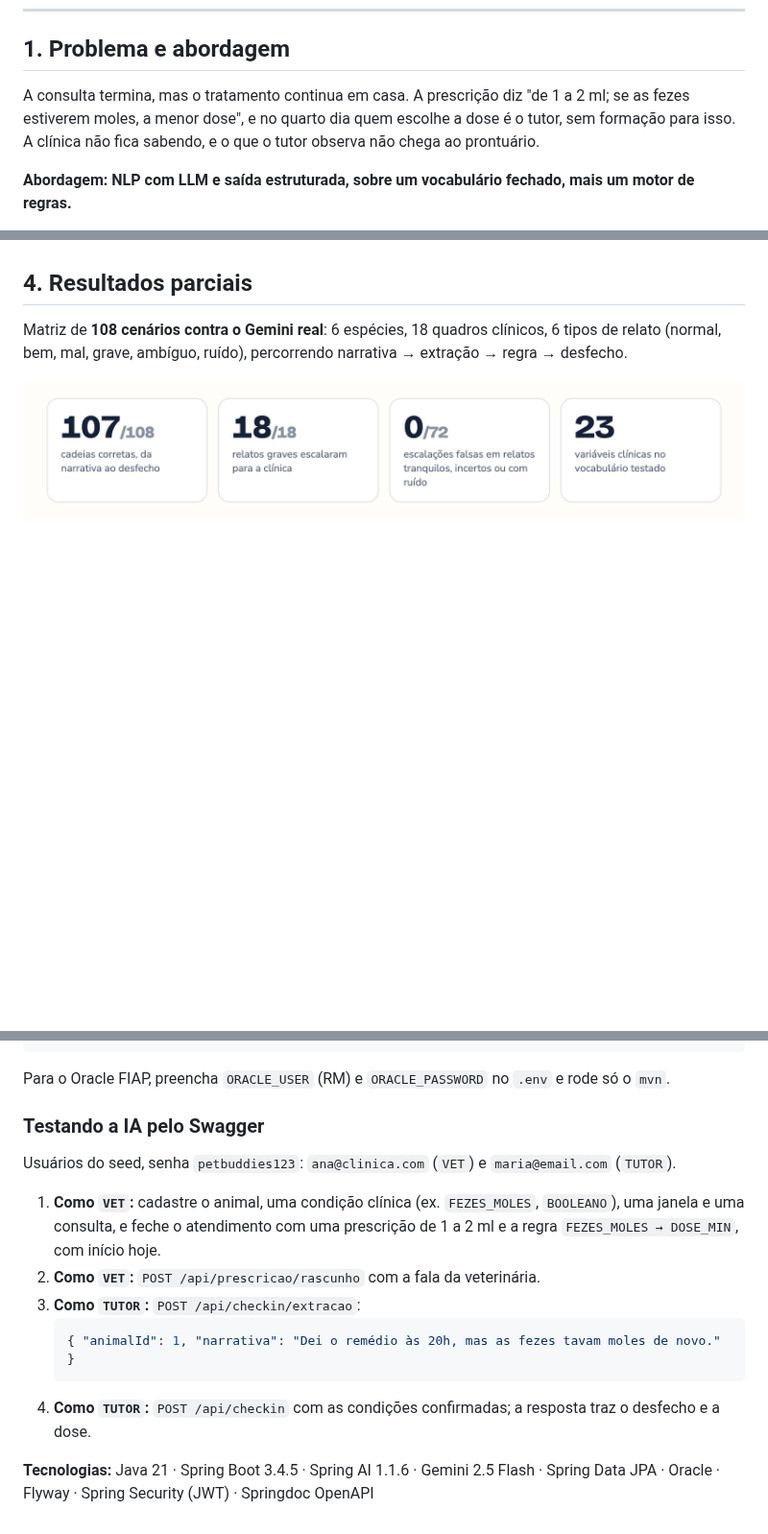
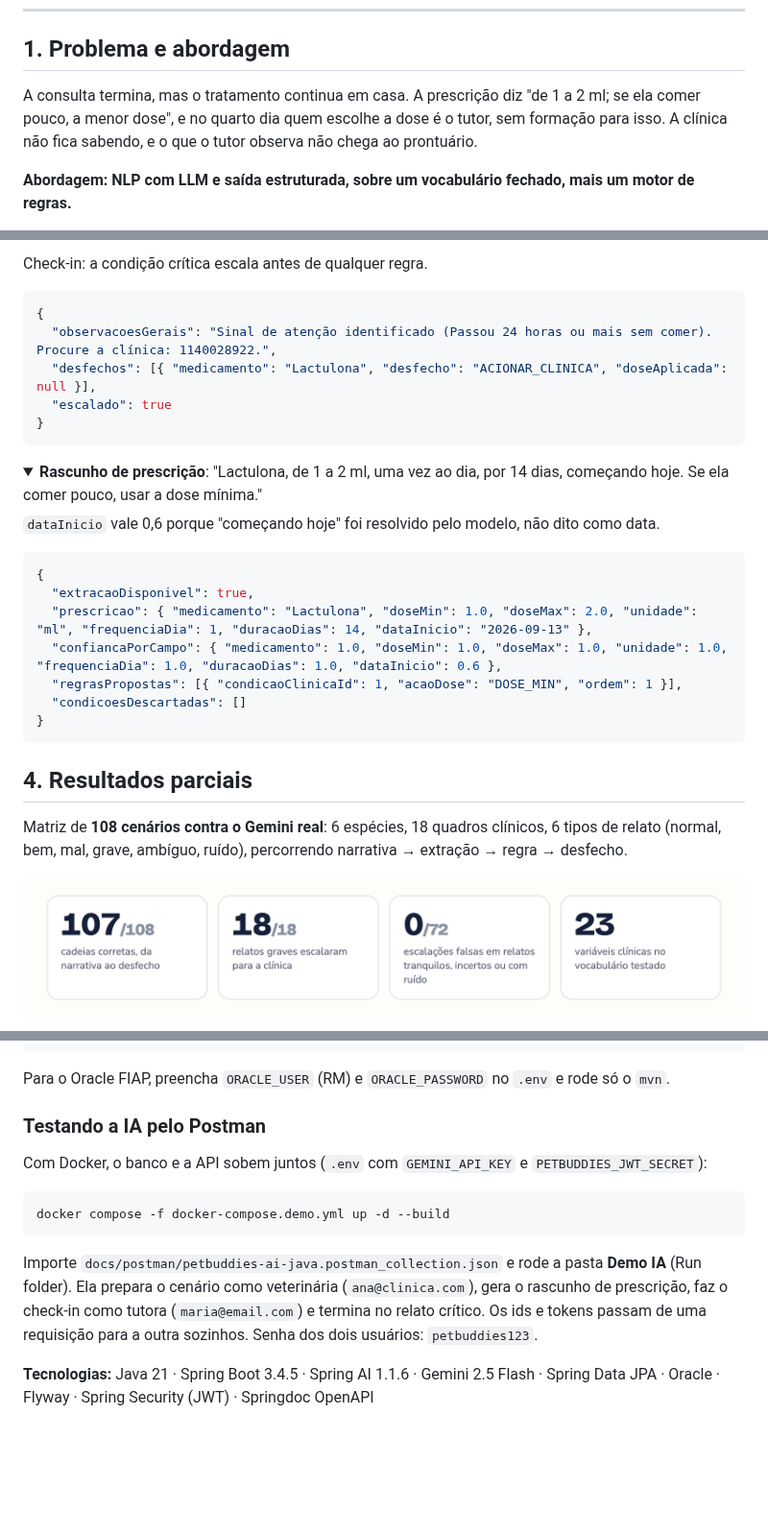
Before and after one commit to 3BugBuddies/PetBuddies-AI, a Markdown page: README.md, 3 parts joined by grey strips. Shown at 96% size. GitHub-like rendering; folded sections open; blank space fills up the shorter version.

````diff
--- a/README.md
+++ b/README.md
@@ -25,8 +25,8 @@ procurar a clínica.
 
 ## 1. Problema e abordagem
 
-A consulta termina, mas o tratamento continua em casa. A prescrição diz "de 1 a 2 ml; se as fezes estiverem moles,
-a menor dose", e no quarto dia quem escolhe a dose é o tutor, sem formação para isso. A clínica não fica sabendo, e o
+A consulta termina, mas o tratamento continua em casa. A prescrição diz "de 1 a 2 ml; se ela comer pouco, a menor
+dose", e no quarto dia quem escolhe a dose é o tutor, sem formação para isso. A clínica não fica sabendo, e o
 que o tutor observa não chega ao prontuário.
 
 **Abordagem: NLP com LLM e saída estruturada, sobre um vocabulário fechado, mais um motor de regras.**
@@ -67,3 +126,29 @@ motor aplica a regra. `POST /api/prescricao/rascunho` faz o mesmo com a fala da
+Check-in: a condição crítica escala antes de qualquer regra.
+
+```json
+{
+  "observacoesGerais": "Sinal de atenção identificado (Passou 24 horas ou mais sem comer). Procure a clínica: 1140028922.",
+  "desfechos": [{ "medicamento": "Lactulona", "desfecho": "ACIONAR_CLINICA", "doseAplicada": null }],
+  "escalado": true
+}
+```
+</details>
+
+<details>
+<summary><b>Rascunho de prescrição</b>: "Lactulona, de 1 a 2 ml, uma vez ao dia, por 14 dias, começando hoje. Se ela comer pouco, usar a dose mínima."</summary>
+
+`dataInicio` vale 0,6 porque "começando hoje" foi resolvido pelo modelo, não dito como data.
+
+```json
+{
+  "extracaoDisponivel": true,
+  "prescricao": { "medicamento": "Lactulona", "doseMin": 1.0, "doseMax": 2.0, "unidade": "ml", "frequenciaDia": 1, "duracaoDias": 14, "dataInicio": "2026-09-13" },
+  "confiancaPorCampo": { "medicamento": 1.0, "doseMin": 1.0, "doseMax": 1.0, "unidade": 1.0, "frequenciaDia": 1.0, "duracaoDias": 1.0, "dataInicio": 0.6 },
+  "regrasPropostas": [{ "condicaoClinicaId": 1, "acaoDose": "DOSE_MIN", "ordem": 1 }],
+  "condicoesDescartadas": []
+}
+```
+</details>
 
 ## 4. Resultados parciais
 
@@ -100,18 +185,18 @@ mvn spring-boot:run -Dspring-boot.run.profiles=dev
 
 Para o Oracle FIAP, preencha `ORACLE_USER` (RM) e `ORACLE_PASSWORD` no `.env` e rode só o `mvn`.
 
-### Testando a IA pelo Swagger
+### Testando a IA pelo Postman
 
-Usuários do seed, senha `petbuddies123`: `ana@clinica.com` (`VET`) e `maria@email.com` (`TUTOR`).
+Com Docker, o banco e a API sobem juntos (`.env` com `GEMINI_API_KEY` e `PETBUDDIES_JWT_SECRET`):
 
-1. **Como `VET`:** cadastre o animal, uma condição clínica (ex. `FEZES_MOLES`, `BOOLEANO`), uma janela e uma consulta,
-   e feche o atendimento com uma prescrição de 1 a 2 ml e a regra `FEZES_MOLES → DOSE_MIN`, com início hoje.
-2. **Como `VET`:** `POST /api/prescricao/rascunho` com a fala da veterinária.
-3. **Como `TUTOR`:** `POST /api/checkin/extracao`:
-   ```json
-   { "animalId": 1, "narrativa": "Dei o remédio às 20h, mas as fezes tavam moles de novo." }
-   ```
-4. **Como `TUTOR`:** `POST /api/checkin` com as condições confirmadas; a resposta traz o desfecho e a dose.
+```bash
+docker compose -f docker-compose.demo.yml up -d --build
+```
+
+Importe `docs/postman/petbuddies-ai-java.postman_collection.json` e rode a pasta **Demo IA** (Run folder). Ela prepara
+o cenário como veterinária (`ana@clinica.com`), gera o rascunho de prescrição, faz o check-in como tutora
+(`maria@email.com`) e termina no relato crítico. Os ids e tokens passam de uma requisição para a outra sozinhos. Senha
+dos dois usuários: `petbuddies123`.
 
 **Tecnologias:** Java 21 · Spring Boot 3.4.5 · Spring AI 1.1.6 · Gemini 2.5 Flash · Spring Data JPA · Oracle ·
 Flyway · Spring Security (JWT) · Springdoc OpenAPI
````
Also changed, not shown: other parts of README.md (+61 -2 lines), assets/ia/demonstracao.png, 2 other files.
